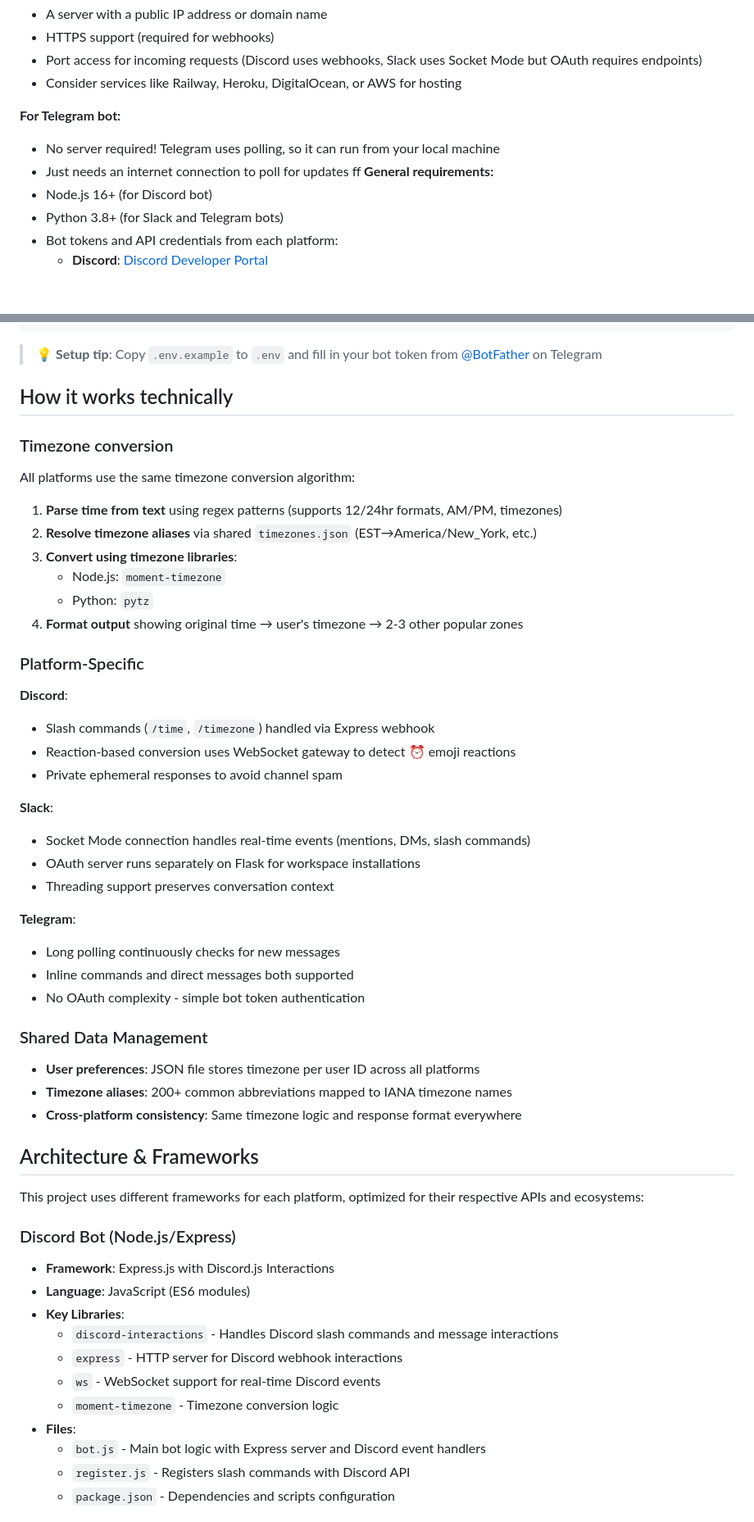
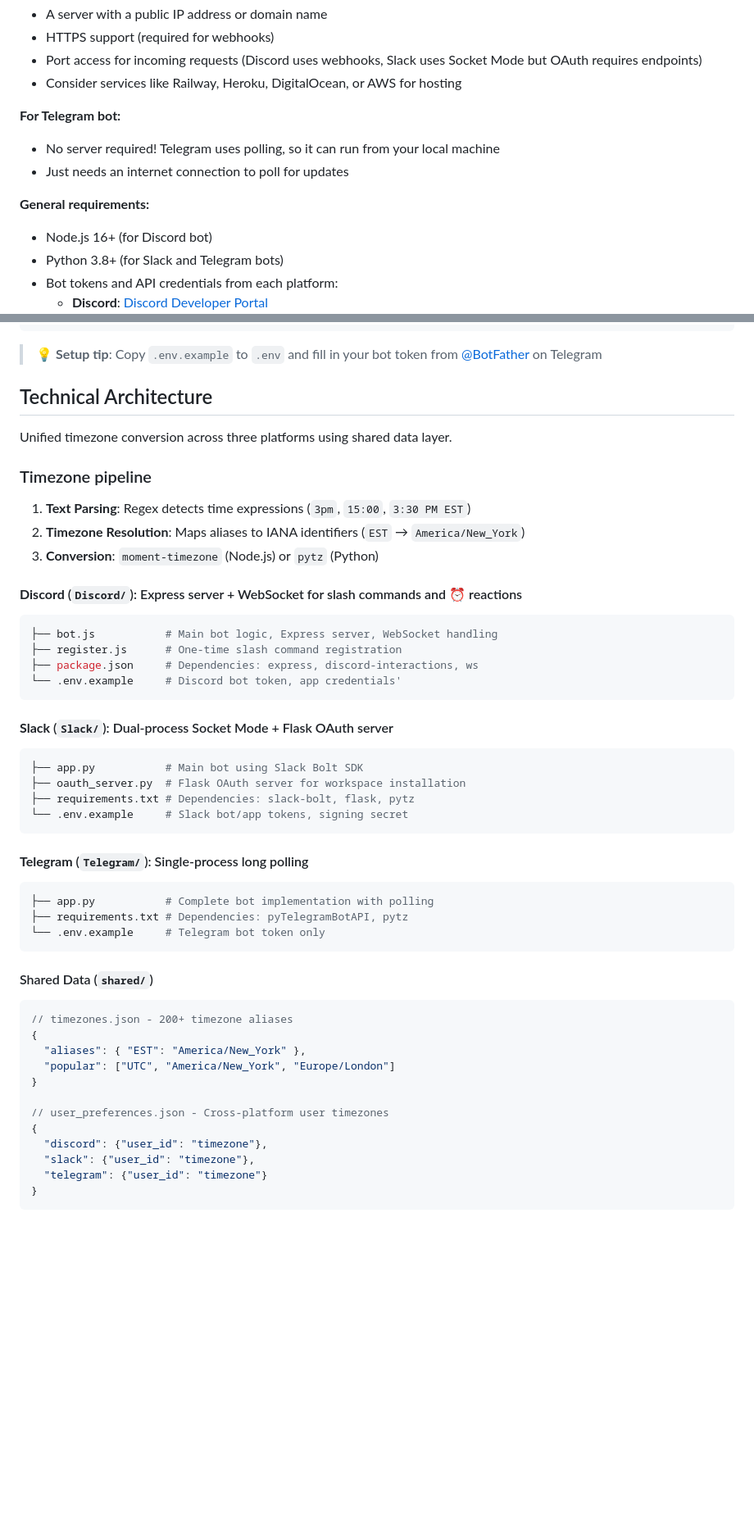
Before and after one commit to LeonardoCerv/timezone-bot, a Markdown page: README.md, 2 parts joined by grey strips. Shown: that part at 82% size. Drawn GitHub-style; blank space fills up the shorter version.

Commit message:
[feat] better readme

````diff
--- a/README.md
+++ b/README.md
@@ -58,7 +58,7 @@ Before diving into platform-specific setup, you'll need different infrastructure
 **For Telegram bot:**
 - No server required! Telegram uses polling, so it can run from your local machine
 - Just needs an internet connection to poll for updates
-ff
+
 **General requirements:**
 - Node.js 16+ (for Discord bot)
 - Python 3.8+ (for Slack and Telegram bots)
@@ -96,54 +96,52 @@ python app.py                    # Start bot with long polling
 ```
 > 💡 **Setup tip**: Copy `.env.example` to `.env` and fill in your bot token from [@BotFather](https://t.me/BotFather) on Telegram
 
-## How it works technically
+## Technical Architecture
 
-### Timezone conversion
-All platforms use the same timezone conversion algorithm:
+Unified timezone conversion across three platforms using shared data layer.
 
-1. **Parse time from text** using regex patterns (supports 12/24hr formats, AM/PM, timezones)
-2. **Resolve timezone aliases** via shared `timezones.json` (EST→America/New_York, etc.)
-3. **Convert using timezone libraries**:
-   - Node.js: `moment-timezone`
-   - Python: `pytz`
-4. **Format output** showing original time → user's timezone → 2-3 other popular zones
+### Timezone pipeline
 
-### Platform-Specific
+1. **Text Parsing**: Regex detects time expressions (`3pm`, `15:00`, `3:30 PM EST`)
+2. **Timezone Resolution**: Maps aliases to IANA identifiers (`EST` → `America/New_York`)
+3. **Conversion**: `moment-timezone` (Node.js) or `pytz` (Python)
 
-**Discord**:
-- Slash commands (`/time`, `/timezone`) handled via Express webhook
-- Reaction-based conversion uses WebSocket gateway to detect ⏰ emoji reactions
-- Private ephemeral responses to avoid channel spam
+#### **Discord** (`Discord/`): Express server + WebSocket for slash commands and ⏰ reactions
+```bash
+├── bot.js           # Main bot logic, Express server, WebSocket handling
+├── register.js      # One-time slash command registration
+├── package.json     # Dependencies: express, discord-interactions, ws
+└── .env.example     # Discord bot token, app credentials'
+```
 
-**Slack**:
-- Socket Mode connection handles real-time events (mentions, DMs, slash commands)
-- OAuth server runs separately on Flask for workspace installations
-- Threading support preserves conversation context
+#### **Slack** (`Slack/`): Dual-process Socket Mode + Flask OAuth server
+```bash
+├── app.py           # Main bot using Slack Bolt SDK
+├── oauth_server.py  # Flask OAuth server for workspace installation
+├── requirements.txt # Dependencies: slack-bolt, flask, pytz
+└── .env.example     # Slack bot/app tokens, signing secret
+```
+#### **Telegram** (`Telegram/`): Single-process long polling
+```bash
+├── app.py           # Complete bot implementation with polling
+├── requirements.txt # Dependencies: pyTelegramBotAPI, pytz
+└── .env.example     # Telegram bot token only
+```
 
-**Telegram**:
-- Long polling continuously checks for new messages
-- Inline commands and direct messages both supported
-- No OAuth complexity - simple bot token authentication
+#### Shared Data (`shared/`)
 
-### Shared Data Management
-- **User preferences**: JSON file stores timezone per user ID across all platforms
-- **Timezone aliases**: 200+ common abbreviations mapped to IANA timezone names
-- **Cross-platform consistency**: Same timezone logic and response format everywhere
+```json
+// timezones.json - 200+ timezone aliases
+{
+  "aliases": { "EST": "America/New_York" },
+  "popular": ["UTC", "America/New_York", "Europe/London"]
+}
 
-## Architecture & Frameworks
+// user_preferences.json - Cross-platform user timezones
+{
+  "discord": {"user_id": "timezone"},
+  "slack": {"user_id": "timezone"},
+  "telegram": {"user_id": "timezone"}
+}
+```
 
-This project uses different frameworks for each platform, optimized for their respective APIs and ecosystems:
-
-### Discord Bot (Node.js/Express)
-- **Framework**: Express.js with Discord.js Interactions
-- **Language**: JavaScript (ES6 modules)
-- **Key Libraries**:
-  - `discord-interactions` - Handles Discord slash commands and message interactions
-  - `express` - HTTP server for Discord webhook interactions
-  - `ws` - WebSocket support for real-time Discord events
-  - `moment-timezone` - Timezone conversion logic
-- **Files**:
-  - `bot.js` - Main bot logic with Express server and Discord event handlers
-  - `register.js` - Registers slash commands with Discord API
-  - `package.json` - Dependencies and scripts configuration
-
````
Also changed, not shown: other parts of README.md (+1 -21 lines).
